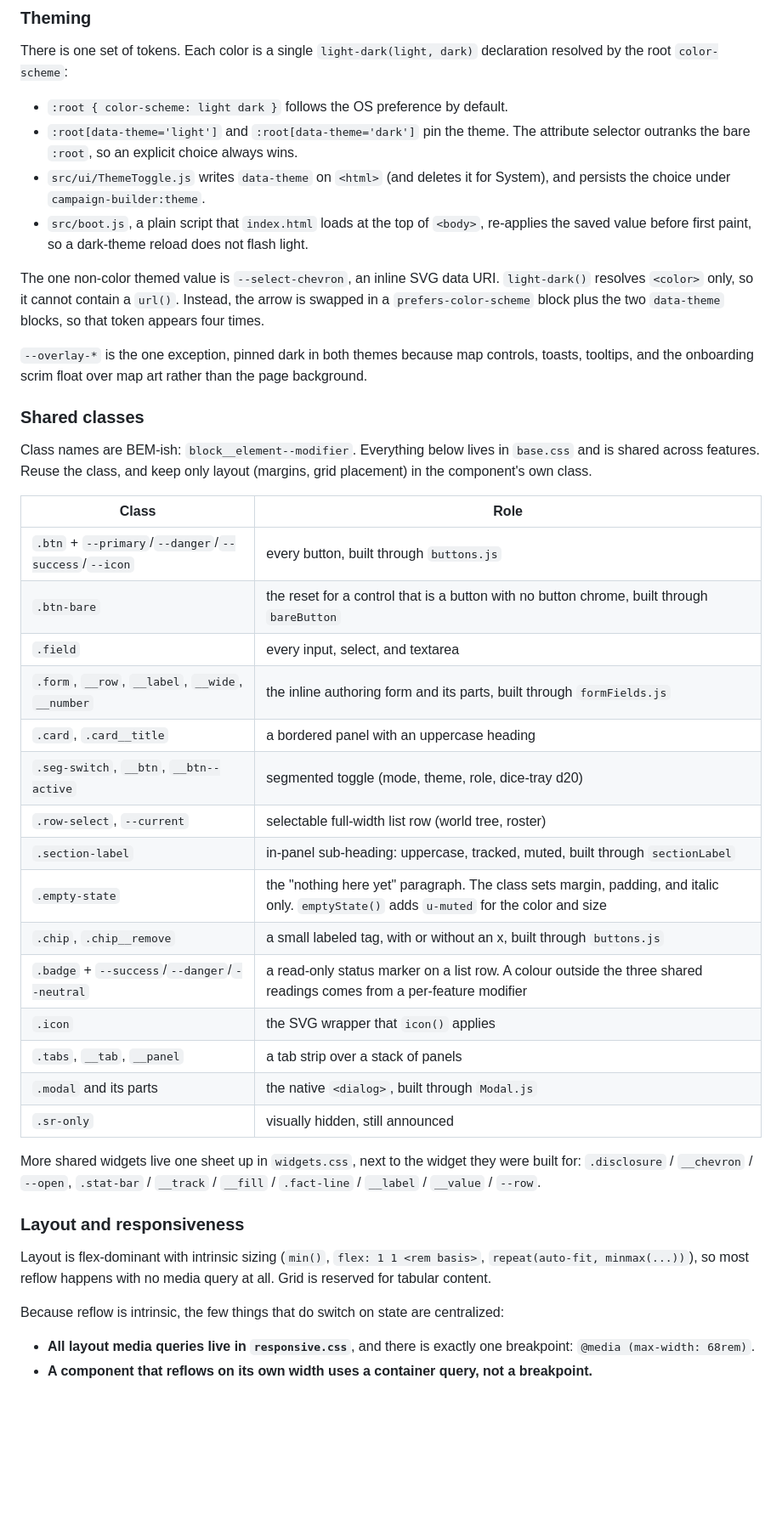
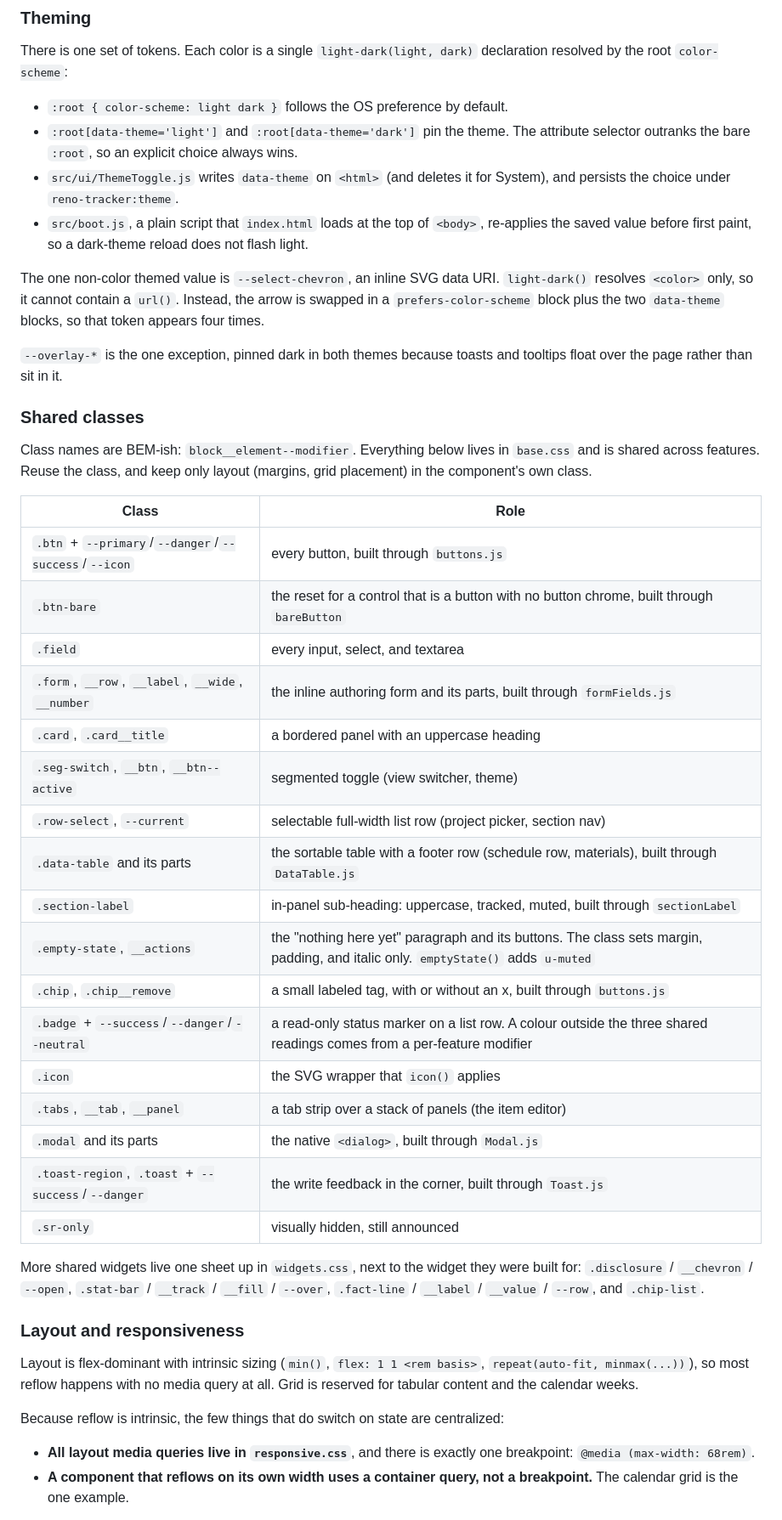
Before and after one commit to wetherc/reno-tracker, a Markdown page: README.md, the part around one of its changes. Shown at 85% size. Rendered like a GitHub page; blank space fills up the shorter version.

```diff
--- a/README.md
+++ b/README.md
@@ -103,7 +181,7 @@ There is one set of tokens. Each color is a single
   theme. The attribute selector outranks the bare `:root`, so an explicit
   choice always wins.
 - `src/ui/ThemeToggle.js` writes `data-theme` on `<html>` (and deletes it
-  for System), and persists the choice under `campaign-builder:theme`.
+  for System), and persists the choice under `reno-tracker:theme`.
 - `src/boot.js`, a plain script that `index.html` loads at the top of
   `<body>`, re-applies the saved value before first paint, so a dark-theme
   reload does not flash light.
@@ -113,9 +191,8 @@ URI. `light-dark()` resolves `<color>` only, so it cannot contain a `url()`.
 Instead, the arrow is swapped in a `prefers-color-scheme` block plus the
 two `data-theme` blocks, so that token appears four times.
 
-`--overlay-*` is the one exception, pinned dark in both themes because map
-controls, toasts, tooltips, and the onboarding scrim float over map art
-rather than the page background.
+`--overlay-*` is the one exception, pinned dark in both themes because
+toasts and tooltips float over the page rather than sit in it.
 
 ### Shared classes
 
@@ -123,35 +200,37 @@ Class names are BEM-ish: `block__element--modifier`. Everything below
 lives in `base.css` and is shared across features. Reuse the class, and
 keep only layout (margins, grid placement) in the component's own class.
 
-| Class                                                | Role                                                                                                                                    |
-| ---------------------------------------------------- | --------------------------------------------------------------------------------------------------------------------------------------- |
-| `.btn` + `--primary`/`--danger`/`--success`/`--icon` | every button, built through `buttons.js`                                                                                                |
-| `.btn-bare`                                          | the reset for a control that is a button with no button chrome, built through `bareButton`                                              |
-| `.field`                                             | every input, select, and textarea                                                                                                       |
-| `.form`, `__row`, `__label`, `__wide`, `__number`    | the inline authoring form and its parts, built through `formFields.js`                                                                  |
-| `.card`, `.card__title`                              | a bordered panel with an uppercase heading                                                                                              |
-| `.seg-switch`, `__btn`, `__btn--active`              | segmented toggle (mode, theme, role, dice-tray d20)                                                                                     |
-| `.row-select`, `--current`                           | selectable full-width list row (world tree, roster)                                                                                     |
-| `.section-label`                                     | in-panel sub-heading: uppercase, tracked, muted, built through `sectionLabel`                                                           |
-| `.empty-state`                                       | the "nothing here yet" paragraph. The class sets margin, padding, and italic only. `emptyState()` adds `u-muted` for the color and size |
-| `.chip`, `.chip__remove`                             | a small labeled tag, with or without an x, built through `buttons.js`                                                                   |
-| `.badge` + `--success`/`--danger`/`--neutral`        | a read-only status marker on a list row. A colour outside the three shared readings comes from a per-feature modifier                   |
-| `.icon`                                              | the SVG wrapper that `icon()` applies                                                                                                   |
-| `.tabs`, `__tab`, `__panel`                          | a tab strip over a stack of panels                                                                                                      |
-| `.modal` and its parts                               | the native `<dialog>`, built through `Modal.js`                                                                                         |
-| `.sr-only`                                           | visually hidden, still announced                                                                                                        |
+| Class                                                | Role                                                                                                                             |
+| ---------------------------------------------------- | -------------------------------------------------------------------------------------------------------------------------------- |
+| `.btn` + `--primary`/`--danger`/`--success`/`--icon` | every button, built through `buttons.js`                                                                                         |
+| `.btn-bare`                                          | the reset for a control that is a button with no button chrome, built through `bareButton`                                       |
+| `.field`                                             | every input, select, and textarea                                                                                                |
+| `.form`, `__row`, `__label`, `__wide`, `__number`    | the inline authoring form and its parts, built through `formFields.js`                                                           |
+| `.card`, `.card__title`                              | a bordered panel with an uppercase heading                                                                                       |
+| `.seg-switch`, `__btn`, `__btn--active`              | segmented toggle (view switcher, theme)                                                                                          |
+| `.row-select`, `--current`                           | selectable full-width list row (project picker, section nav)                                                                     |
+| `.data-table` and its parts                          | the sortable table with a footer row (schedule row, materials), built through `DataTable.js`                                     |
+| `.section-label`                                     | in-panel sub-heading: uppercase, tracked, muted, built through `sectionLabel`                                                    |
+| `.empty-state`, `__actions`                          | the "nothing here yet" paragraph and its buttons. The class sets margin, padding, and italic only. `emptyState()` adds `u-muted` |
+| `.chip`, `.chip__remove`                             | a small labeled tag, with or without an x, built through `buttons.js`                                                            |
+| `.badge` + `--success`/`--danger`/`--neutral`        | a read-only status marker on a list row. A colour outside the three shared readings comes from a per-feature modifier            |
+| `.icon`                                              | the SVG wrapper that `icon()` applies                                                                                            |
+| `.tabs`, `__tab`, `__panel`                          | a tab strip over a stack of panels (the item editor)                                                                             |
+| `.modal` and its parts                               | the native `<dialog>`, built through `Modal.js`                                                                                  |
+| `.toast-region`, `.toast` + `--success`/`--danger`   | the write feedback in the corner, built through `Toast.js`                                                                       |
+| `.sr-only`                                           | visually hidden, still announced                                                                                                 |
 
 More shared widgets live one sheet up in `widgets.css`, next to the widget
-they were built for: `.disclosure` / `__chevron` /
-`--open`, `.stat-bar` / `__track` / `__fill` / `.fact-line` / `__label` /
-`__value` / `--row`.
+they were built for: `.disclosure` / `__chevron` / `--open`,
+`.stat-bar` / `__track` / `__fill` / `--over`, `.fact-line` / `__label` /
+`__value` / `--row`, and `.chip-list`.
 
 ### Layout and responsiveness
 
 Layout is flex-dominant with intrinsic sizing (`min()`,
 `flex: 1 1 <rem basis>`, `repeat(auto-fit, minmax(...))`), so most reflow
-happens with no media query at all. Grid is reserved for tabular
-content.
+happens with no media query at all. Grid is reserved for tabular content
+and the calendar weeks.
 
 Because reflow is intrinsic, the few things that do switch on state are
 centralized:
@@ -159,6 +238,6 @@ centralized:
 - **All layout media queries live in `responsive.css`**, and there is
   exactly one breakpoint: `@media (max-width: 68rem)`.
 - **A component that reflows on its own width uses a container query,
-  not a breakpoint.**
+  not a breakpoint.** The calendar grid is the one example.
 
 A flex child that contains text needs `min-width: 0`, or long content
```
Also changed, not shown: other parts of README.md (+133 -43 lines).
